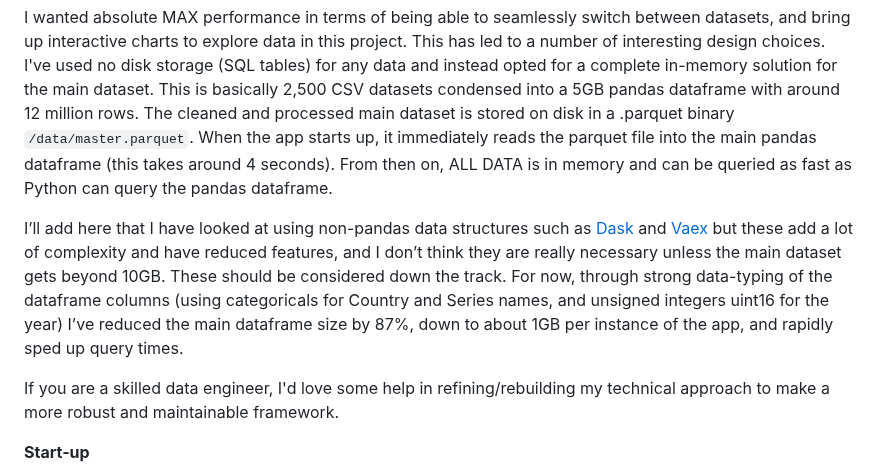
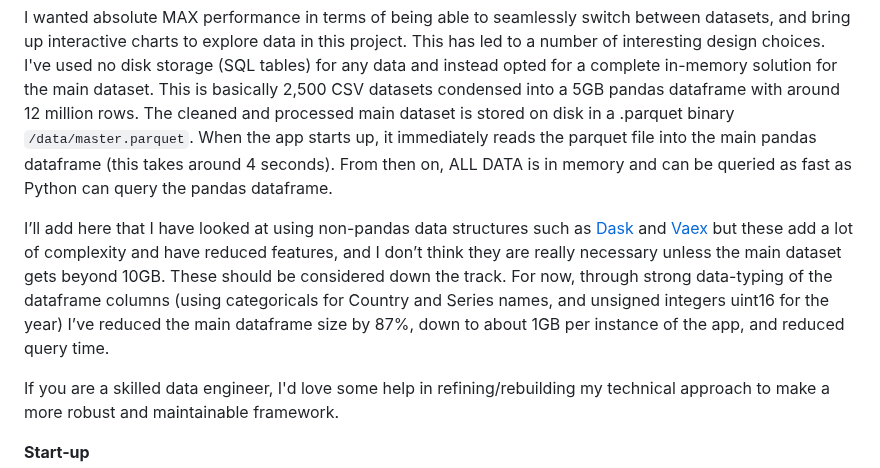
Before and after one commit to reticent-roklimber/atlas, a Markdown page: README.md, the part around the change. GitHub-like rendering.

```diff
--- a/README.md
+++ b/README.md
@@ -198,7 +198,7 @@ The main Python file is `/flask_app/dash_app/app.py`.
 
 I wanted absolute MAX performance in terms of being able to seamlessly switch between datasets, and bring up interactive charts to explore data in this project. This has led to a number of interesting design choices. I've used no disk storage (SQL tables) for any data and instead opted for a complete in-memory solution for the main dataset. This is basically 2,500 CSV datasets condensed into a 5GB pandas dataframe with around 12 million rows. The cleaned and processed main dataset is stored on disk in a .parquet binary `/data/master.parquet`. When the app starts up, it immediately reads the parquet file into the main pandas dataframe (this takes around 4 seconds). From then on, ALL DATA is in memory and can be queried as fast as Python can query the pandas dataframe.
 
-I’ll add here that I have looked at using non-pandas data structures such as [Dask](https://docs.dask.org/en/stable/dataframe.html) and [Vaex](https://vaex.io/docs/index.html) but these add a lot of complexity and have reduced features, and I don’t think they are really necessary unless the main dataset gets beyond 10GB. These should be considered down the track. For now, through strong data-typing of the dataframe columns (using categoricals for Country and Series names, and unsigned integers uint16 for the year) I’ve reduced the main dataframe size by 87%, down to about 1GB per instance of the app, and rapidly sped up query times.
+I’ll add here that I have looked at using non-pandas data structures such as [Dask](https://docs.dask.org/en/stable/dataframe.html) and [Vaex](https://vaex.io/docs/index.html) but these add a lot of complexity and have reduced features, and I don’t think they are really necessary unless the main dataset gets beyond 10GB. These should be considered down the track. For now, through strong data-typing of the dataframe columns (using categoricals for Country and Series names, and unsigned integers uint16 for the year) I’ve reduced the main dataframe size by 87%, down to about 1GB per instance of the app, and reduced query time.
 
 If you are a skilled data engineer, I'd love some help in refining/rebuilding my technical approach to make a more robust and maintainable framework.
 
```
